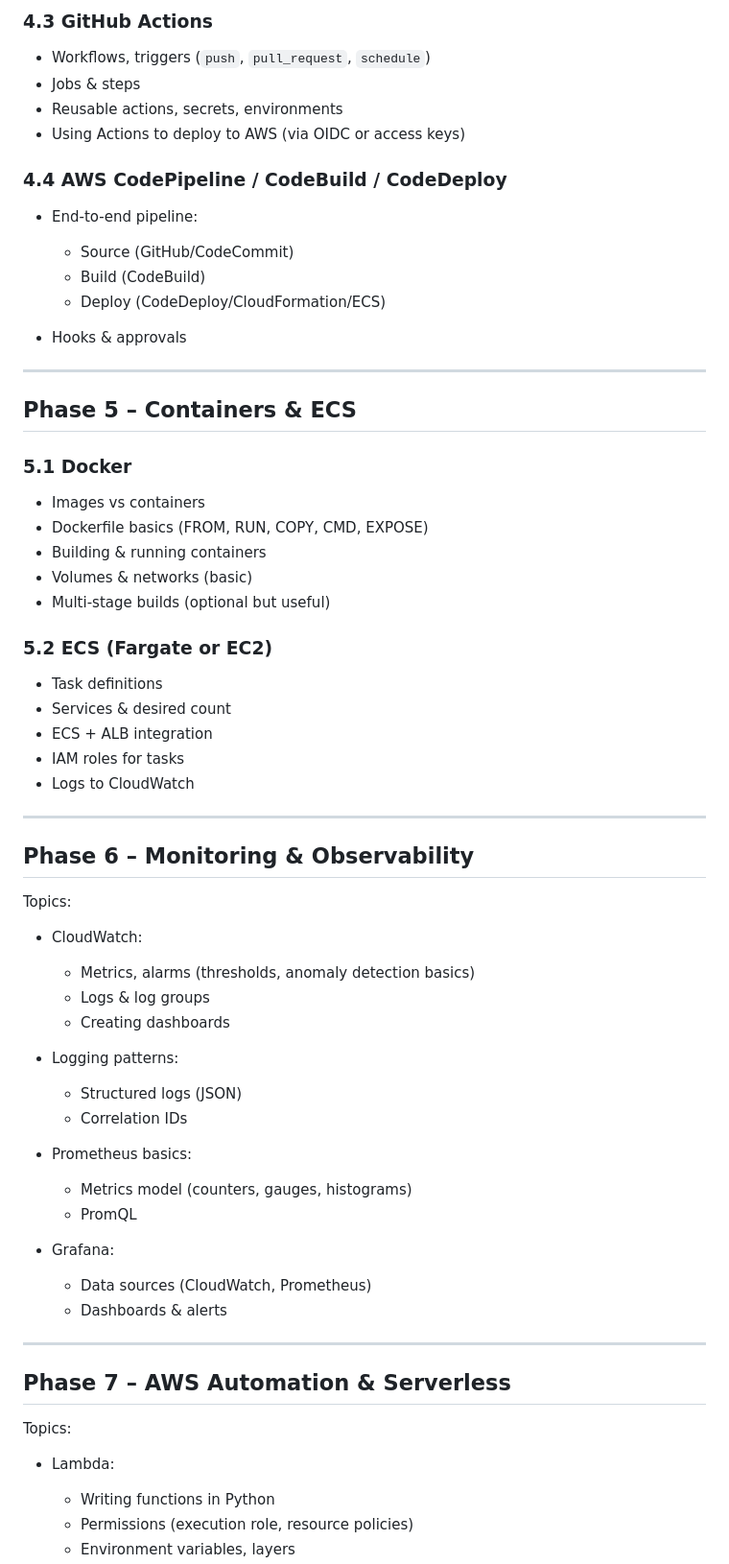
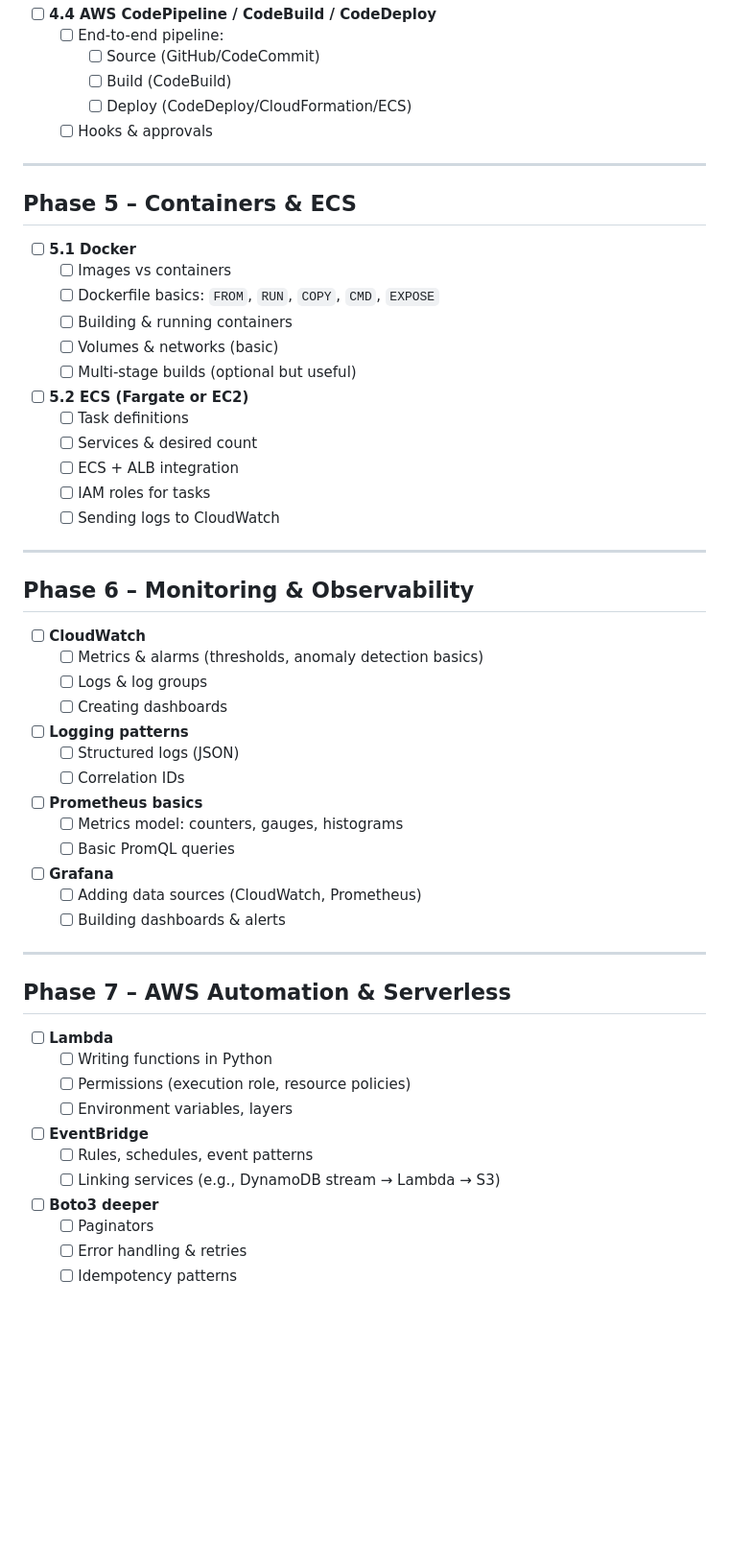
Before and after one commit to ktulasipravallika/ktulasipravallika.github.io, a Markdown page: blogs/Study_Plan.md, the part around the change printed below. Shown: that part at 96% size. Drawn GitHub-style; blank space fills up the shorter version.

```diff
--- a/blogs/Study_Plan.md
+++ b/blogs/Study_Plan.md
@@ -135,75 +124,65 @@ Topics:
 
-### 4.3 GitHub Actions
-
-* Workflows, triggers (`push`, `pull_request`, `schedule`)
-* Jobs & steps
-* Reusable actions, secrets, environments
-* Using Actions to deploy to AWS (via OIDC or access keys)
-
-### 4.4 AWS CodePipeline / CodeBuild / CodeDeploy
-
-* End-to-end pipeline:
-
-  * Source (GitHub/CodeCommit)
-  * Build (CodeBuild)
-  * Deploy (CodeDeploy/CloudFormation/ECS)
-* Hooks & approvals
+- [ ] **4.4 AWS CodePipeline / CodeBuild / CodeDeploy**
+  - [ ] End-to-end pipeline:
+    - [ ] Source (GitHub/CodeCommit)
+    - [ ] Build (CodeBuild)
+    - [ ] Deploy (CodeDeploy/CloudFormation/ECS)
+  - [ ] Hooks & approvals
 
 ---
 
 ## Phase 5 – Containers & ECS
-### 5.1 Docker
 
-* Images vs containers
-* Dockerfile basics (FROM, RUN, COPY, CMD, EXPOSE)
-* Building & running containers
-* Volumes & networks (basic)
-* Multi-stage builds (optional but useful)
+- [ ] **5.1 Docker**
+  - [ ] Images vs containers
+  - [ ] Dockerfile basics: `FROM`, `RUN`, `COPY`, `CMD`, `EXPOSE`
+  - [ ] Building & running containers
+  - [ ] Volumes & networks (basic)
+  - [ ] Multi-stage builds (optional but useful)
 
-### 5.2 ECS (Fargate or EC2)
-
-* Task definitions
-* Services & desired count
-* ECS + ALB integration
-* IAM roles for tasks
-* Logs to CloudWatch
+- [ ] **5.2 ECS (Fargate or EC2)**
+  - [ ] Task definitions
+  - [ ] Services & desired count
+  - [ ] ECS + ALB integration
+  - [ ] IAM roles for tasks
+  - [ ] Sending logs to CloudWatch
 
 ---
 
 ## Phase 6 – Monitoring & Observability
 
-Topics:
+- [ ] **CloudWatch**
+  - [ ] Metrics & alarms (thresholds, anomaly detection basics)
+  - [ ] Logs & log groups
+  - [ ] Creating dashboards
 
-* CloudWatch:
+- [ ] **Logging patterns**
+  - [ ] Structured logs (JSON)
+  - [ ] Correlation IDs
 
-  * Metrics, alarms (thresholds, anomaly detection basics)
-  * Logs & log groups
-  * Creating dashboards
+- [ ] **Prometheus basics**
+  - [ ] Metrics model: counters, gauges, histograms
+  - [ ] Basic PromQL queries
 
-* Logging patterns:
-
-  * Structured logs (JSON)
-  * Correlation IDs
-
-* Prometheus basics:
-
-  * Metrics model (counters, gauges, histograms)
-  * PromQL
-
-* Grafana:
-
-  * Data sources (CloudWatch, Prometheus)
-  * Dashboards & alerts
+- [ ] **Grafana**
+  - [ ] Adding data sources (CloudWatch, Prometheus)
+  - [ ] Building dashboards & alerts
 
 ---
 
 ## Phase 7 – AWS Automation & Serverless
 
-Topics:
+- [ ] **Lambda**
+  - [ ] Writing functions in Python
+  - [ ] Permissions (execution role, resource policies)
+  - [ ] Environment variables, layers
 
-* Lambda:
+- [ ] **EventBridge**
+  - [ ] Rules, schedules, event patterns
+  - [ ] Linking services (e.g., DynamoDB stream → Lambda → S3)
 
-  * Writing functions in Python
-  * Permissions (execution role, resource policies)
-  * Environment variables, layers
+- [ ] **Boto3 deeper**
+  - [ ] Paginators
+  - [ ] Error handling & retries
+  - [ ] Idempotency patterns
 
```
Also changed, not shown: other parts of blogs/Study_Plan.md (+126 -164 lines).
